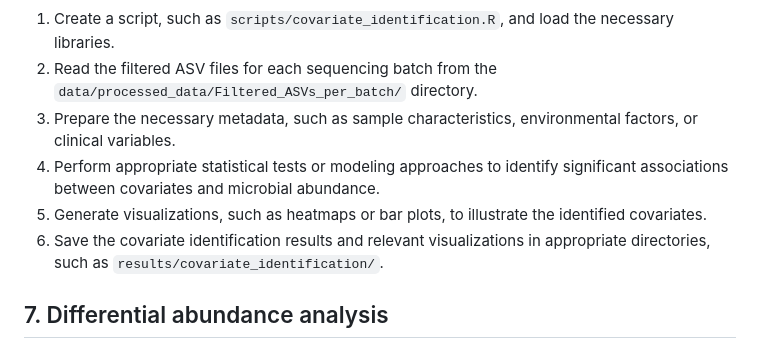
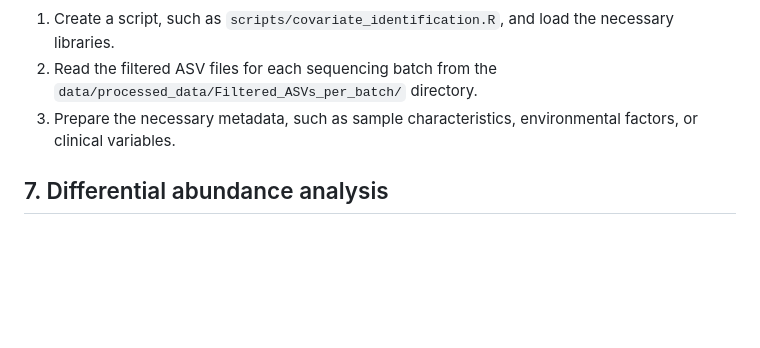
Before and after one commit to raeslab/QMP-Microbiome-CRC-confounders, a Markdown page: README.md, the part around the change. Rendered like a GitHub page; blank space fills up the shorter version.

```diff
--- a/README.md
+++ b/README.md
@@ -52,9 +52,6 @@ Identification of microbiota covariates helps in understanding the factors influ
 1. Create a script, such as `scripts/covariate_identification.R`, and load the necessary libraries.
 2. Read the filtered ASV files for each sequencing batch from the `data/processed_data/Filtered_ASVs_per_batch/` directory.
 3. Prepare the necessary metadata, such as sample characteristics, environmental factors, or clinical variables.
-4. Perform appropriate statistical tests or modeling approaches to identify significant associations between covariates and microbial abundance.
-5. Generate visualizations, such as heatmaps or bar plots, to illustrate the identified covariates.
-6. Save the covariate identification results and relevant visualizations in appropriate directories, such as `results/covariate_identification/`.
 
 ## 7. Differential abundance analysis
 
```
